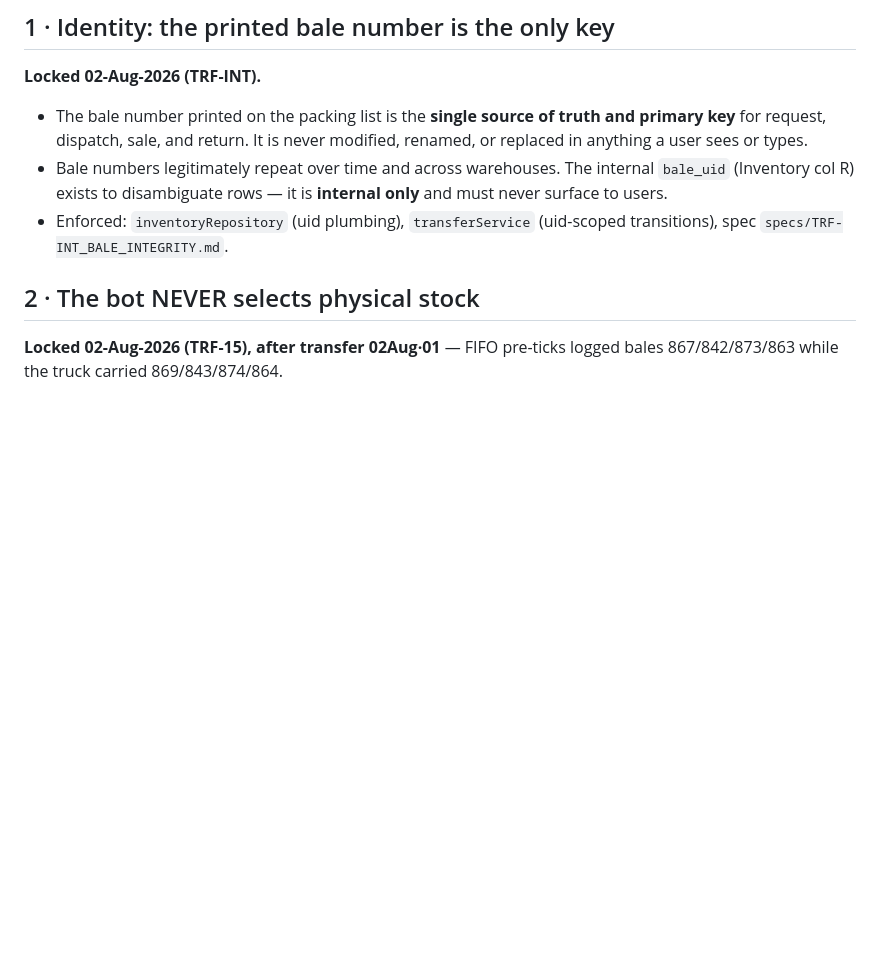
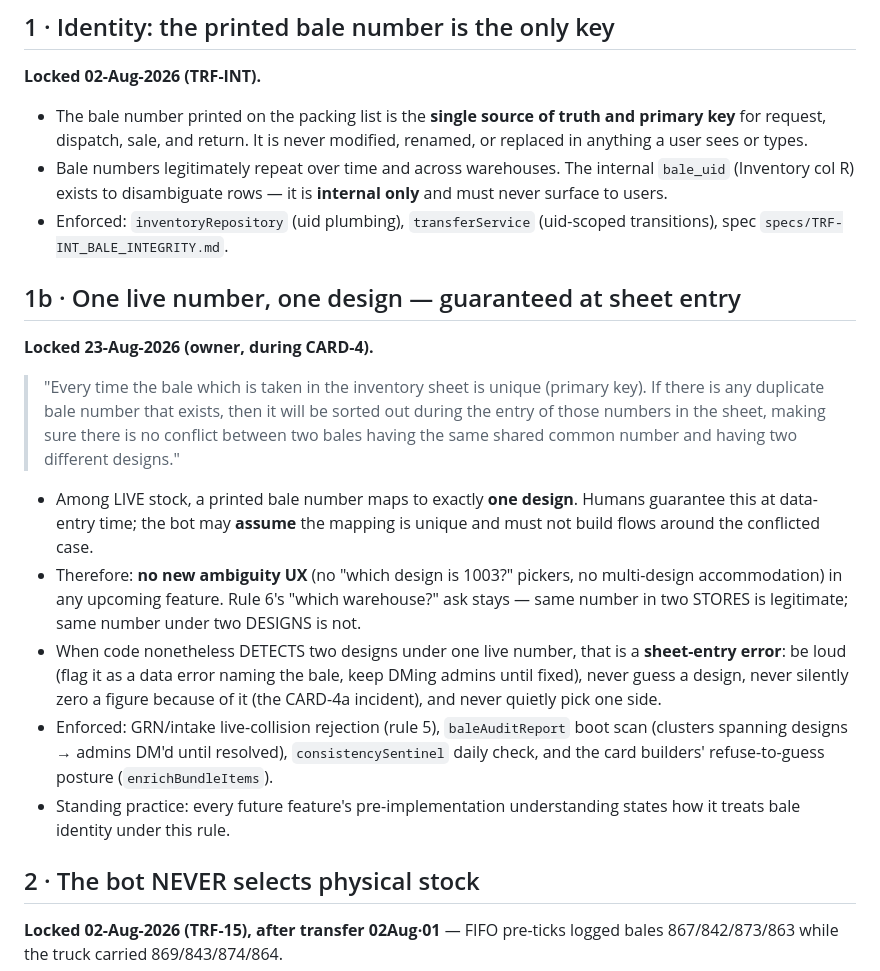
Before and after one commit to krishnaGkp27/AtFactoryPrice, a Markdown page: telegram-ops-bot/docs/BUSINESS_RULES.md, the part around the change. Rendered like a GitHub page; blank space fills up the shorter version.

Commit message:
rules: record 1b — one live number, one design (owner 23-Aug)
Owner ruling: the bale number in the Inventory sheet is unique (primary
key); any duplicate is sorted out at ENTRY time, so no two live bales
ever share a number across two designs. The bot may assume the mapping
and must not build ambiguity UX around the conflicted case; detecting a
violation is a data-entry error to surface loudly, never to guess
around or silently zero from (the CARD-4a incident).

Co-Authored-By: Claude Fable 5 <noreply@anthropic.com>
Claude-Session: https://claude.ai/code/session_01KGPPd7oZy2oXHcsRfB227v

```diff
--- a/telegram-ops-bot/docs/BUSINESS_RULES.md
+++ b/telegram-ops-bot/docs/BUSINESS_RULES.md
@@ -23,6 +23,35 @@ what, why (incident), where enforced.
   **internal only** and must never surface to users.
 - Enforced: `inventoryRepository` (uid plumbing), `transferService`
   (uid-scoped transitions), spec `specs/TRF-INT_BALE_INTEGRITY.md`.
+
+## 1b · One live number, one design — guaranteed at sheet entry
+
+**Locked 23-Aug-2026 (owner, during CARD-4).**
+
+> "Every time the bale which is taken in the inventory sheet is unique
+> (primary key). If there is any duplicate bale number that exists, then it
+> will be sorted out during the entry of those numbers in the sheet, making
+> sure there is no conflict between two bales having the same shared common
+> number and having two different designs."
+
+- Among LIVE stock, a printed bale number maps to exactly **one design**.
+  Humans guarantee this at data-entry time; the bot may **assume** the
+  mapping is unique and must not build flows around the conflicted case.
+- Therefore: **no new ambiguity UX** (no "which design is 1003?" pickers,
+  no multi-design accommodation) in any upcoming feature. Rule 6's
+  "which warehouse?" ask stays — same number in two STORES is legitimate;
+  same number under two DESIGNS is not.
+- When code nonetheless DETECTS two designs under one live number, that is
+  a **sheet-entry error**: be loud (flag it as a data error naming the
+  bale, keep DMing admins until fixed), never guess a design, never
+  silently zero a figure because of it (the CARD-4a incident), and never
+  quietly pick one side.
+- Enforced: GRN/intake live-collision rejection (rule 5),
+  `baleAuditReport` boot scan (clusters spanning designs → admins DM'd
+  until resolved), `consistencySentinel` daily check, and the card
+  builders' refuse-to-guess posture (`enrichBundleItems`).
+- Standing practice: every future feature's pre-implementation
+  understanding states how it treats bale identity under this rule.
 
 ## 2 · The bot NEVER selects physical stock
 
```
